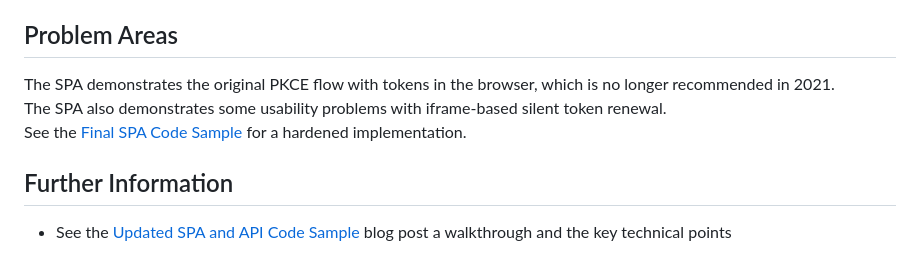
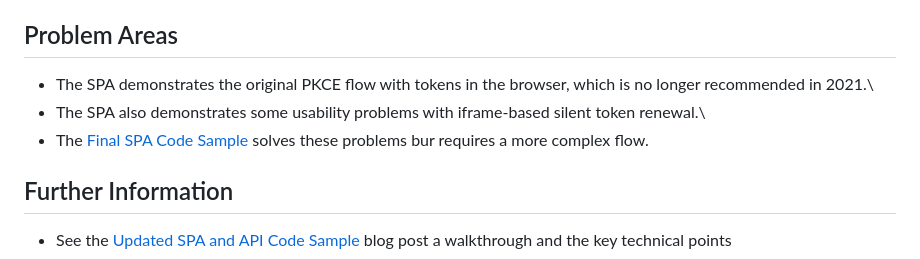
Before and after one commit to gary-archer/oauth.websample2, a Markdown page: README.md, the part around the change. GitHub-like rendering.

```diff
--- a/README.md
+++ b/README.md
@@ -62,9 +62,9 @@ You can then test all lifecycle operations, including token refresh, multi tab b
 
 ## Problem Areas
 
-The SPA demonstrates the original PKCE flow with tokens in the browser, which is no longer recommended in 2021.\
-The SPA also demonstrates some usability problems with iframe-based silent token renewal.\
-See the [Final SPA Code Sample](https://github.com/gary-archer/oauth.websample.final) for a hardened implementation.
+- The SPA demonstrates the original PKCE flow with tokens in the browser, which is no longer recommended in 2021.\
+- The SPA also demonstrates some usability problems with iframe-based silent token renewal.\
+- The [Final SPA Code Sample](https://github.com/gary-archer/oauth.websample.final) solves these problems bur requires a more complex flow.
 
 ## Further Information
 
```
